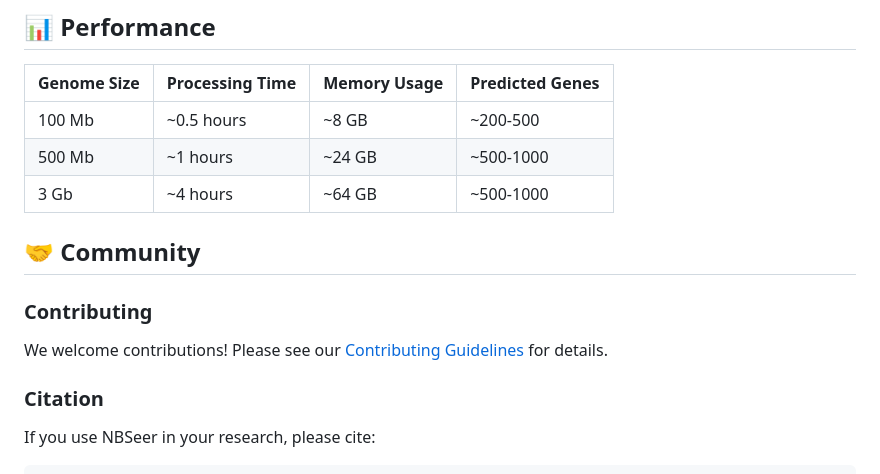
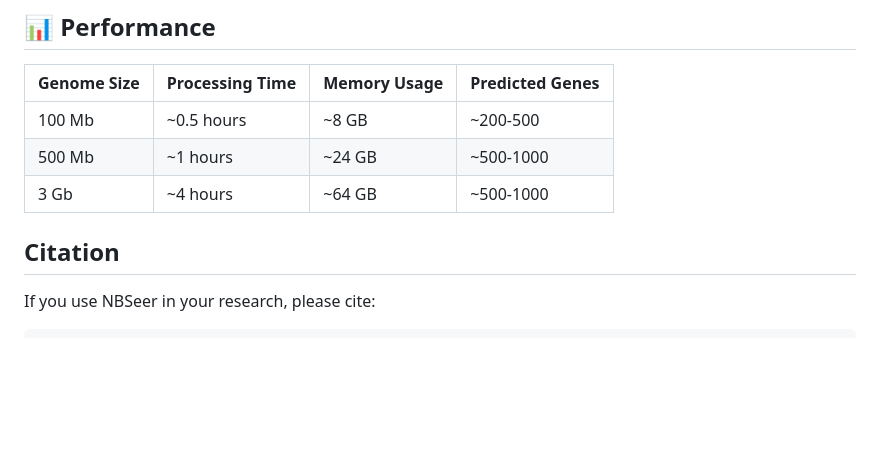
Before and after one commit to hnnd/NBSeer, a Markdown page: README.md, the part around the change. GitHub-like rendering; blank space fills up the shorter version.

Commit message:
revise readme

````diff
--- a/README.md
+++ b/README.md
@@ -99,12 +99,8 @@ results/
 | 500 Mb | ~1 hours | ~24 GB | ~500-1000 |
 | 3 Gb | ~4 hours | ~64 GB | ~500-1000 |
 
-## 🤝 Community
 
-### Contributing
-We welcome contributions! Please see our [Contributing Guidelines](./CONTRIBUTING.md) for details.
-
-### Citation
+## Citation
 If you use NBSeer in your research, please cite:
 
 ```bibtex
````
